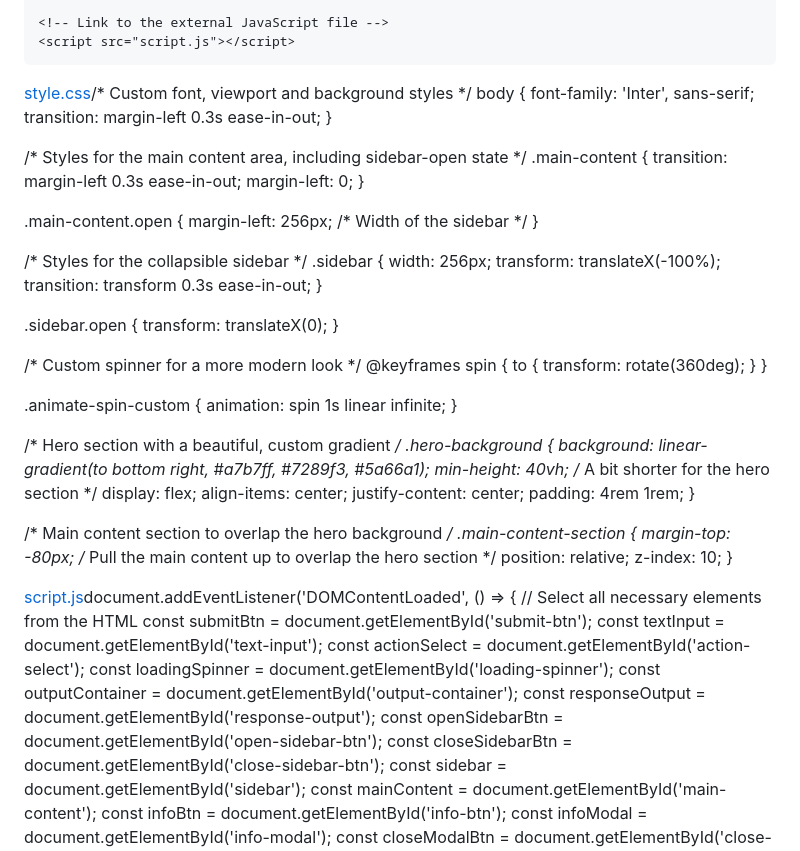
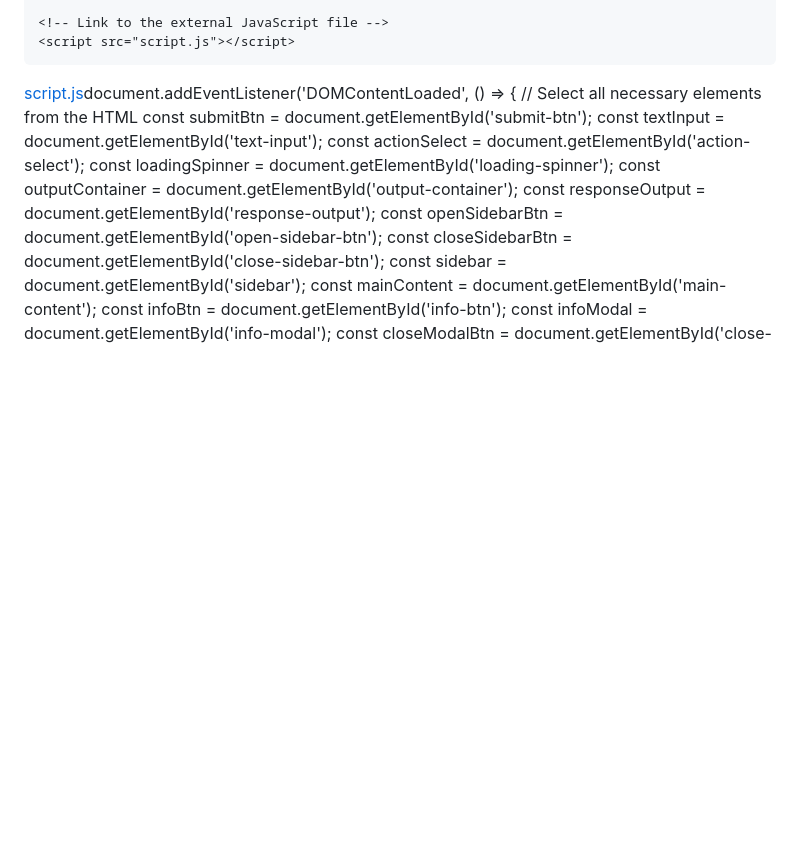
Before and after one commit to Akshitaa005/ai-text-analyzer, a Markdown page: README.md, the part around the change. GitHub-like rendering; blank space fills up the shorter version.

```diff
--- a/README.md
+++ b/README.md
@@ -162,60 +162,7 @@
 </html>
 
 
-[style.css](https://github.com/user-attachments/files/21966114/style.css)/* Custom font, viewport and background styles */
-body {
-    font-family: 'Inter', sans-serif;
-    transition: margin-left 0.3s ease-in-out;
-}
 
-/* Styles for the main content area, including sidebar-open state */
-.main-content {
-    transition: margin-left 0.3s ease-in-out;
-    margin-left: 0;
-}
-
-.main-content.open {
-    margin-left: 256px; /* Width of the sidebar */
-}
-
-/* Styles for the collapsible sidebar */
-.sidebar {
-    width: 256px;
-    transform: translateX(-100%);
-    transition: transform 0.3s ease-in-out;
-}
-
-.sidebar.open {
-    transform: translateX(0);
-}
-
-/* Custom spinner for a more modern look */
-@keyframes spin {
-  to {
-    transform: rotate(360deg);
-  }
-}
-
-.animate-spin-custom {
-  animation: spin 1s linear infinite;
-}
-
-/* Hero section with a beautiful, custom gradient */
-.hero-background {
-    background: linear-gradient(to bottom right, #a7b7ff, #7289f3, #5a66a1);
-    min-height: 40vh; /* A bit shorter for the hero section */
-    display: flex;
-    align-items: center;
-    justify-content: center;
-    padding: 4rem 1rem;
-}
-
-/* Main content section to overlap the hero background */
-.main-content-section {
-    margin-top: -80px; /* Pull the main content up to overlap the hero section */
-    position: relative;
-    z-index: 10;
-}
 
 [script.js](https://github.com/user-attachments/files/21966119/script.js)document.addEventListener('DOMContentLoaded', () => {
     // Select all necessary elements from the HTML
```
